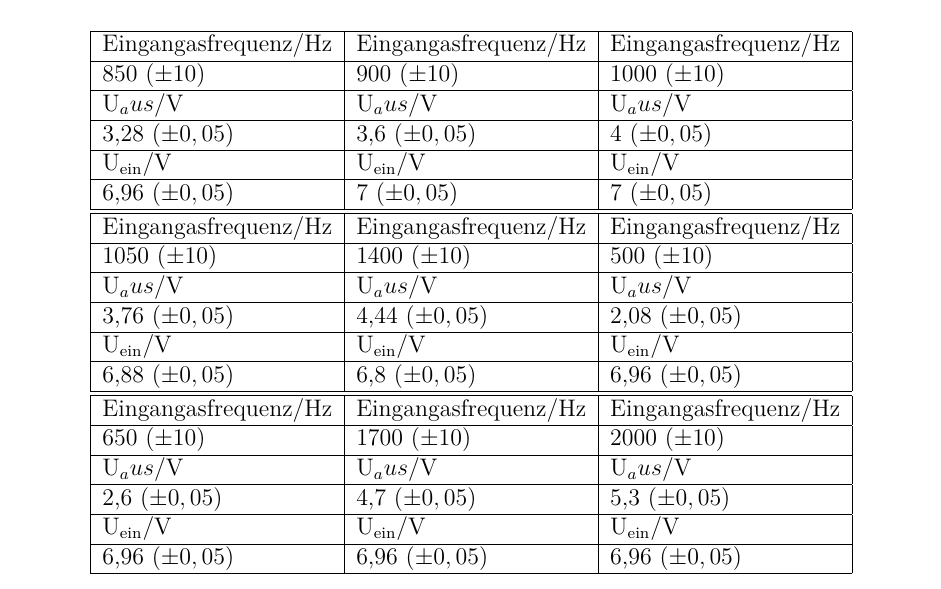
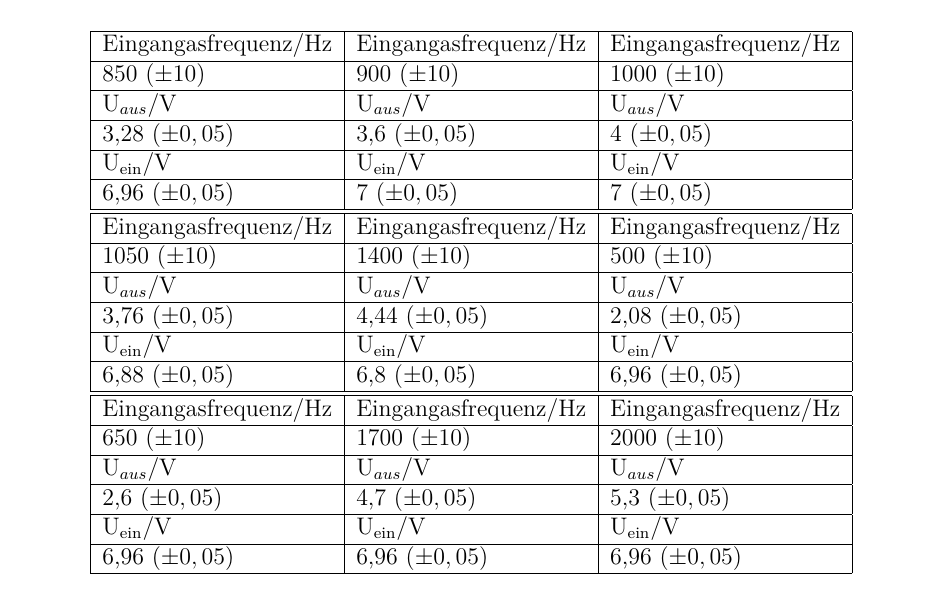
Before and after one commit to Arrow1313/PraktikumAP2, a LaTeX document (RCL und RC Schwingkreis E45/Schwingkreis.tex): part of page 12 of 24, cut so that both start at the same text. Compiled offline with pdfLaTeX.

Commit message:
Tabelle ausgebessert aufgabe 4 fehlt noch

```diff
--- a/RCL und RC Schwingkreis E45/Schwingkreis.tex
+++ b/RCL und RC Schwingkreis E45/Schwingkreis.tex
@@ -349,19 +349,19 @@ U$_\text{aus}$/V & U$_\text{aus}$/V &  \\ \hline
 \hline
 Eingangasfrequenz/Hz & Eingangasfrequenz/Hz & Eingangasfrequenz/Hz \\ \hline
 850 $(\pm 10)$ & 900 $(\pm 10)$ & 1000 $(\pm 10)$ \\ \hline
-U$_aus$/V & U$_aus$/V & U$_aus$/V \\ \hline
+U$_{aus}$/V & U$_{aus}$/V & U$_{aus}$/V \\ \hline
 3,28 $(\pm 0,05)$ & 3,6 $(\pm 0,05)$ & 4 $(\pm 0,05)$ \\ \hline
 U$_\text{ein}$/V & U$_\text{ein}$/V & U$_\text{ein}$/V \\ \hline
 6,96 $(\pm 0,05)$ & 7 $(\pm 0,05)$ & 7 $(\pm 0,05)$ \\ \hline \hline
 Eingangasfrequenz/Hz & Eingangasfrequenz/Hz & Eingangasfrequenz/Hz \\ \hline
 1050 $(\pm 10)$ & 1400 $(\pm 10)$ & 500 $(\pm 10)$ \\ \hline
-U$_aus$/V & U$_aus$/V & U$_aus$/V \\ \hline
+U$_{aus}$/V & U$_{aus}$/V & U$_{aus}$/V \\ \hline
 3,76 $(\pm 0,05)$ & 4,44 $(\pm 0,05)$ & 2,08 $(\pm 0,05)$ \\ \hline
 U$_\text{ein}$/V & U$_\text{ein}$/V & U$_\text{ein}$/V \\ \hline
 6,88 $(\pm 0,05)$ & 6,8 $(\pm 0,05)$ & 6,96 $(\pm 0,05)$ \\ \hline \hline
 Eingangasfrequenz/Hz & Eingangasfrequenz/Hz & Eingangasfrequenz/Hz \\ \hline
 650 $(\pm 10)$ & 1700 $(\pm 10)$ & 2000 $(\pm 10)$ \\ \hline
-U$_aus$/V & U$_aus$/V & U$_aus$/V \\ \hline
+U$_{aus}$/V & U$_{aus}$/V & U$_{aus}$/V \\ \hline
 2,6 $(\pm 0,05)$ & 4,7 $(\pm 0,05)$ & 5,3 $(\pm 0,05)$ \\ \hline
 U$_\text{ein}$/V & U$_\text{ein}$/V & U$_\text{ein}$/V \\ \hline
 6,96 $(\pm 0,05)$ & 6,96 $(\pm 0,05)$ & 6,96 $(\pm 0,05)$ \\ \hline
```
